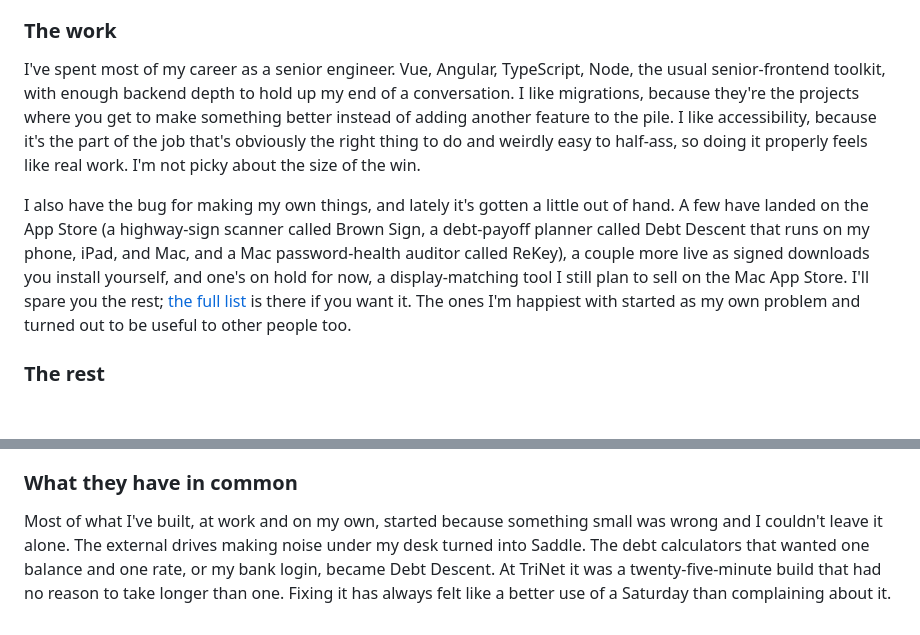
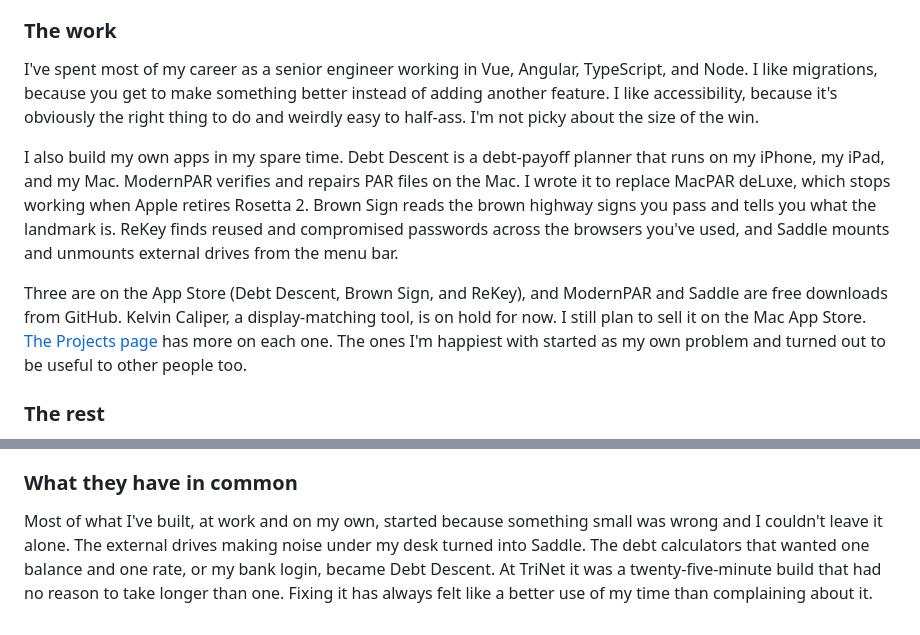
Before and after one commit to smandable/seanmandable.me, a Markdown page: src/about.md, 2 parts joined by grey strips. GitHub-like rendering; blank space fills up the shorter version.

Commit message:
About: plain facts for the apps paragraph, ModernPAR second, and "a better use of my time"

```diff
--- a/src/about.md
+++ b/src/about.md
@@ -7,9 +7,11 @@ I've been building things on the web since around 2008. I do full-stack work, an
 
 ### The work
 
-I've spent most of my career as a senior engineer. Vue, Angular, TypeScript, Node, the usual senior-frontend toolkit, with enough backend depth to hold up my end of a conversation. I like migrations, because they're the projects where you get to make something better instead of adding another feature to the pile. I like accessibility, because it's the part of the job that's obviously the right thing to do and weirdly easy to half-ass, so doing it properly feels like real work. I'm not picky about the size of the win.
+I've spent most of my career as a senior engineer working in Vue, Angular, TypeScript, and Node. I like migrations, because you get to make something better instead of adding another feature. I like accessibility, because it's obviously the right thing to do and weirdly easy to half-ass. I'm not picky about the size of the win.
 
-I also have the bug for making my own things, and lately it's gotten a little out of hand. A few have landed on the App Store (a highway-sign scanner called Brown Sign, a debt-payoff planner called Debt Descent that runs on my phone, iPad, and Mac, and a Mac password-health auditor called ReKey), a couple more live as signed downloads you install yourself, and one's on hold for now, a display-matching tool I still plan to sell on the Mac App Store. I'll spare you the rest; [the full list](/projects/) is there if you want it. The ones I'm happiest with started as my own problem and turned out to be useful to other people too.
+I also build my own apps in my spare time. Debt Descent is a debt-payoff planner that runs on my iPhone, my iPad, and my Mac. ModernPAR verifies and repairs PAR files on the Mac. I wrote it to replace MacPAR deLuxe, which stops working when Apple retires Rosetta 2. Brown Sign reads the brown highway signs you pass and tells you what the landmark is. ReKey finds reused and compromised passwords across the browsers you've used, and Saddle mounts and unmounts external drives from the menu bar.
+
+Three are on the App Store (Debt Descent, Brown Sign, and ReKey), and ModernPAR and Saddle are free downloads from GitHub. Kelvin Caliper, a display-matching tool, is on hold for now. I still plan to sell it on the Mac App Store. [The Projects page](/projects/) has more on each one. The ones I'm happiest with started as my own problem and turned out to be useful to other people too.
 
 ### The rest
 
@@ -21,4 +23,4 @@ I studied Management Information Systems at Albertus Magnus and then did a maste
 
 ### What they have in common
 
-Most of what I've built, at work and on my own, started because something small was wrong and I couldn't leave it alone. The external drives making noise under my desk turned into Saddle. The debt calculators that wanted one balance and one rate, or my bank login, became Debt Descent. At TriNet it was a twenty-five-minute build that had no reason to take longer than one. Fixing it has always felt like a better use of a Saturday than complaining about it.
+Most of what I've built, at work and on my own, started because something small was wrong and I couldn't leave it alone. The external drives making noise under my desk turned into Saddle. The debt calculators that wanted one balance and one rate, or my bank login, became Debt Descent. At TriNet it was a twenty-five-minute build that had no reason to take longer than one. Fixing it has always felt like a better use of my time than complaining about it.
```
